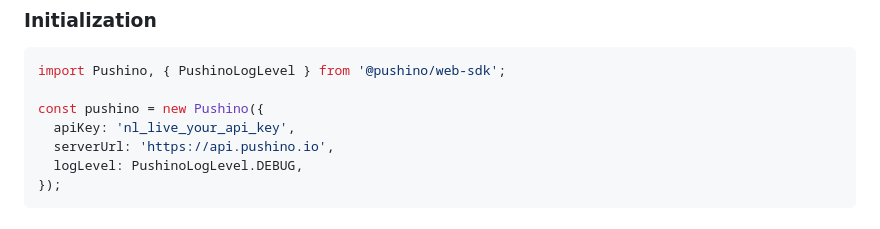
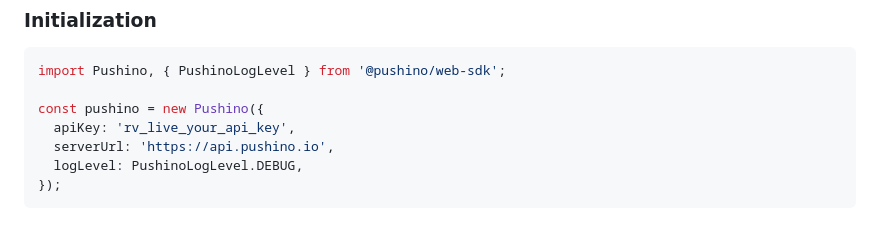
Before and after one commit to Rivium-co/rivium-push-web-sdk, a Markdown page: web_example/README.md, the part around the change. Drawn GitHub-style.

Commit message:
example: use an rv_live_ API key in the readme

```diff
--- a/web_example/README.md
+++ b/web_example/README.md
@@ -105,7 +105,7 @@ web_example/
 import Pushino, { PushinoLogLevel } from '@pushino/web-sdk';
 
 const pushino = new Pushino({
-  apiKey: 'nl_live_your_api_key',
+  apiKey: 'rv_live_your_api_key',
   serverUrl: 'https://api.pushino.io',
   logLevel: PushinoLogLevel.DEBUG,
 });
```
